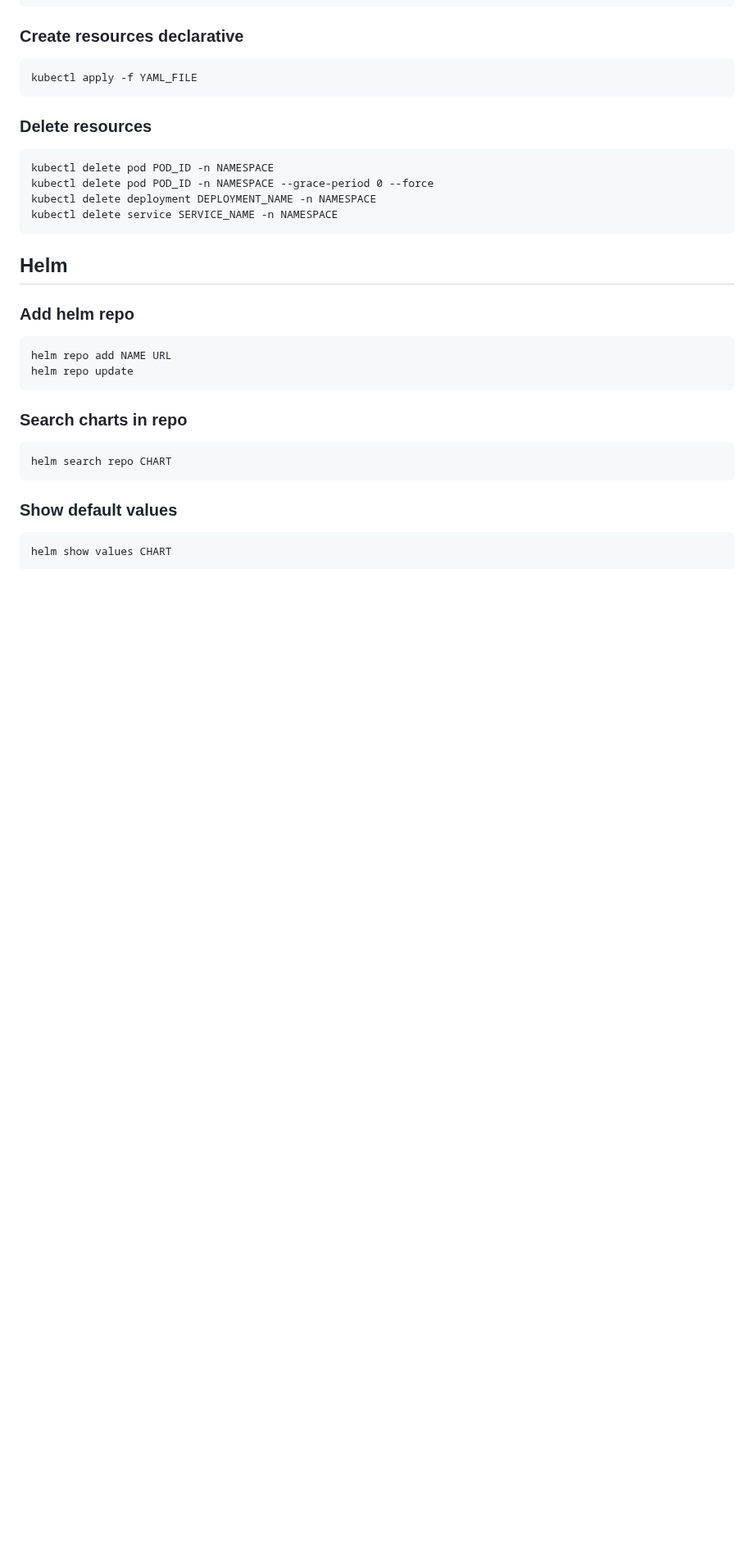
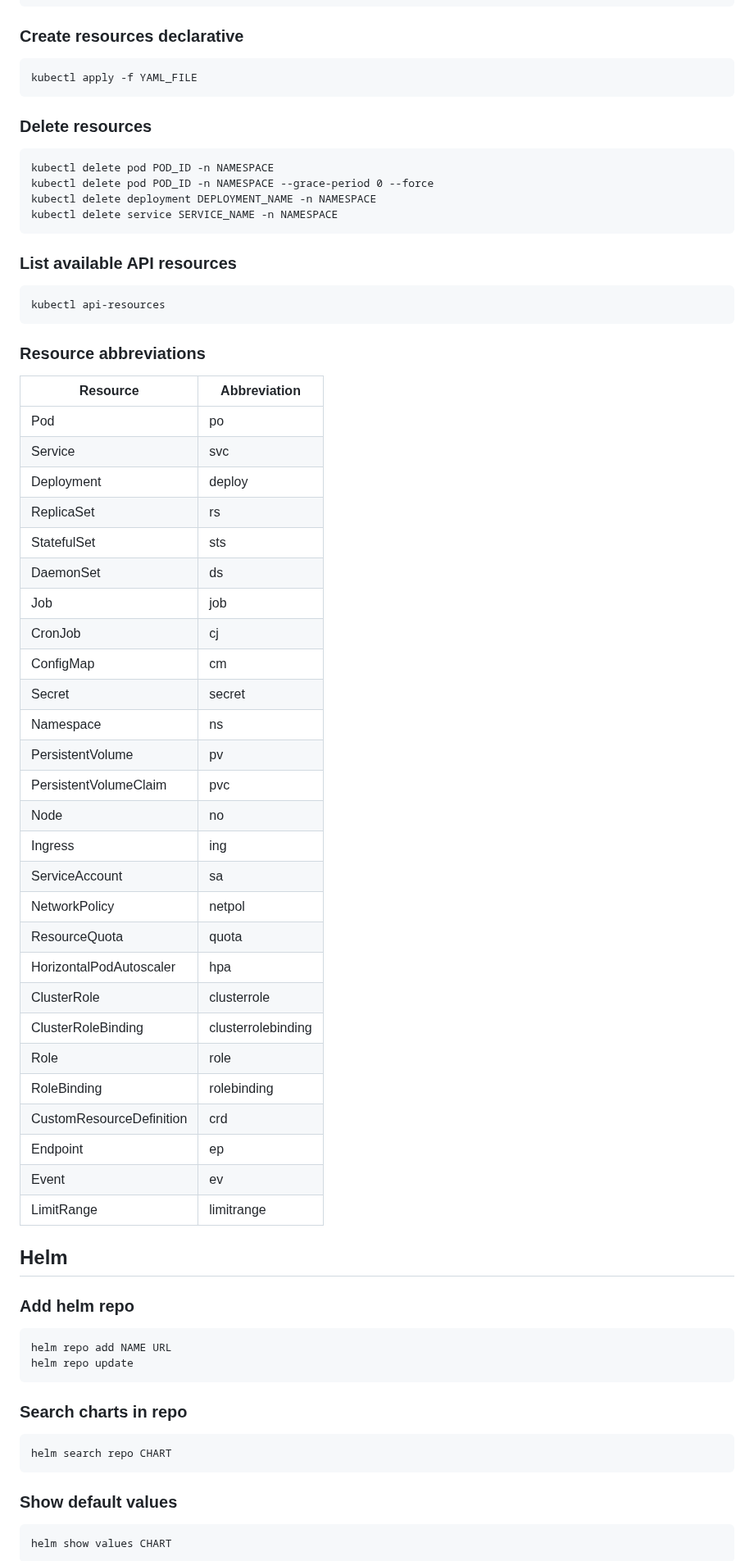
Before and after one commit to tta-mme/kubernetes-training, a Markdown page: README.md, the part around the change. Shown at 82% size. Rendered like a GitHub page; blank space fills up the shorter version.

```diff
--- a/README.md
+++ b/README.md
@@ -74,6 +74,40 @@ kubectl delete pod POD_ID -n NAMESPACE --grace-period 0 --force
 kubectl delete deployment DEPLOYMENT_NAME -n NAMESPACE
 kubectl delete service SERVICE_NAME -n NAMESPACE</code></pre>
 
+### List available API resources
+<pre><code>kubectl api-resources</code></pre>
+
+### Resource abbreviations
+| Resource                 | Abbreviation         |
+|--------------------------|----------------------|
+| Pod                      | po                   |
+| Service                  | svc                  |
+| Deployment               | deploy               |
+| ReplicaSet               | rs                   |
+| StatefulSet              | sts                  |
+| DaemonSet                | ds                   |
+| Job                      | job                  |
+| CronJob                  | cj                   |
+| ConfigMap                | cm                   |
+| Secret                   | secret               |
+| Namespace                | ns                   |
+| PersistentVolume         | pv                   |
+| PersistentVolumeClaim    | pvc                  |
+| Node                     | no                   |
+| Ingress                  | ing                  |
+| ServiceAccount           | sa                   |
+| NetworkPolicy            | netpol               |
+| ResourceQuota            | quota                |
+| HorizontalPodAutoscaler  | hpa                  |
+| ClusterRole              | clusterrole          |
+| ClusterRoleBinding       | clusterrolebinding   |
+| Role                     | role                 |
+| RoleBinding              | rolebinding          |
+| CustomResourceDefinition | crd                  |
+| Endpoint                 | ep                   |
+| Event                    | ev                   |
+| LimitRange               | limitrange           |
+
 ## Helm
 
 ### Add helm repo
```
